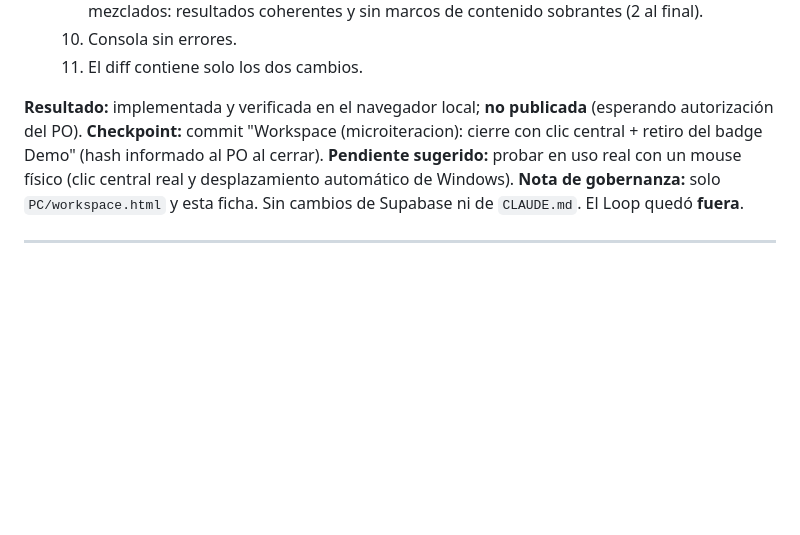
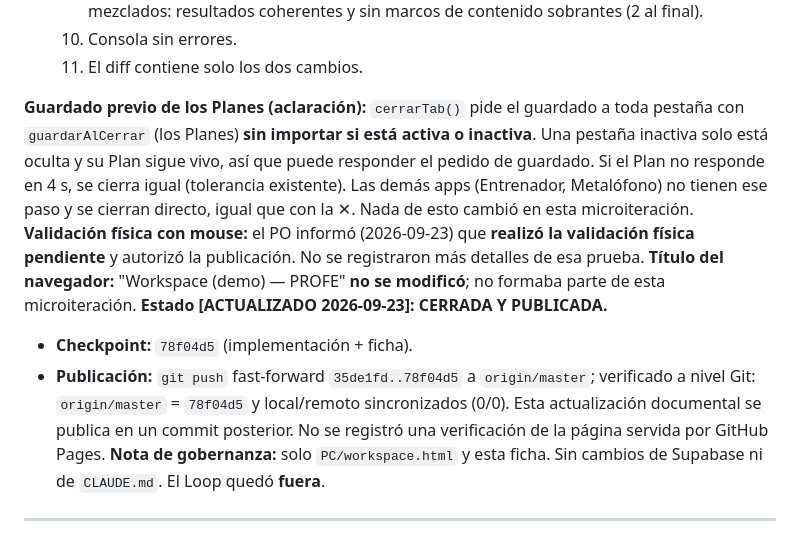
Before and after one commit to patolastra/profe-apps, a Markdown page: AUDITORIA/DESARROLLO_PARALELO.md, the part around the change. Rendered like a GitHub page; blank space fills up the shorter version.

Commit message:
Documental: cierre y publicacion de la microiteracion Workspace (clic central + badge Demo, 78f04d5)
Co-Authored-By: Claude Opus 5.5 <noreply@anthropic.com>

```diff
--- a/AUDITORIA/DESARROLLO_PARALELO.md
+++ b/AUDITORIA/DESARROLLO_PARALELO.md
@@ -1105,12 +1105,22 @@ implementación → pruebas → esta ficha → checkpoint propio.
   12. Consola sin errores.
   13. El diff contiene solo los dos cambios.
 
-**Resultado:** implementada y verificada en el navegador local; **no publicada** (esperando
-autorización del PO).
-**Checkpoint:** commit "Workspace (microiteracion): cierre con clic central + retiro del
-badge Demo" (hash informado al PO al cerrar).
-**Pendiente sugerido:** probar en uso real con un mouse físico (clic central real y
-desplazamiento automático de Windows).
+**Guardado previo de los Planes (aclaración):** `cerrarTab()` pide el guardado a toda
+pestaña con `guardarAlCerrar` (los Planes) **sin importar si está activa o inactiva**. Una
+pestaña inactiva solo está oculta y su Plan sigue vivo, así que puede responder el pedido de
+guardado. Si el Plan no responde en 4 s, se cierra igual (tolerancia existente). Las demás
+apps (Entrenador, Metalófono) no tienen ese paso y se cierran directo, igual que con la ✕.
+Nada de esto cambió en esta microiteración.
+**Validación física con mouse:** el PO informó (2026-09-23) que **realizó la validación
+física pendiente** y autorizó la publicación. No se registraron más detalles de esa prueba.
+**Título del navegador:** "Workspace (demo) — PROFE" **no se modificó**; no formaba parte
+de esta microiteración.
+**Estado [ACTUALIZADO 2026-09-23]:** **CERRADA Y PUBLICADA.**
+- **Checkpoint:** `78f04d5` (implementación + ficha).
+- **Publicación:** `git push` fast-forward `35de1fd..78f04d5` a `origin/master`; verificado a
+  nivel Git: `origin/master` = `78f04d5` y local/remoto sincronizados (0/0). Esta
+  actualización documental se publica en un commit posterior. No se registró una
+  verificación de la página servida por GitHub Pages.
 **Nota de gobernanza:** solo `PC/workspace.html` y esta ficha. Sin cambios de Supabase ni
 de `CLAUDE.md`. El Loop quedó **fuera**.
 
```
